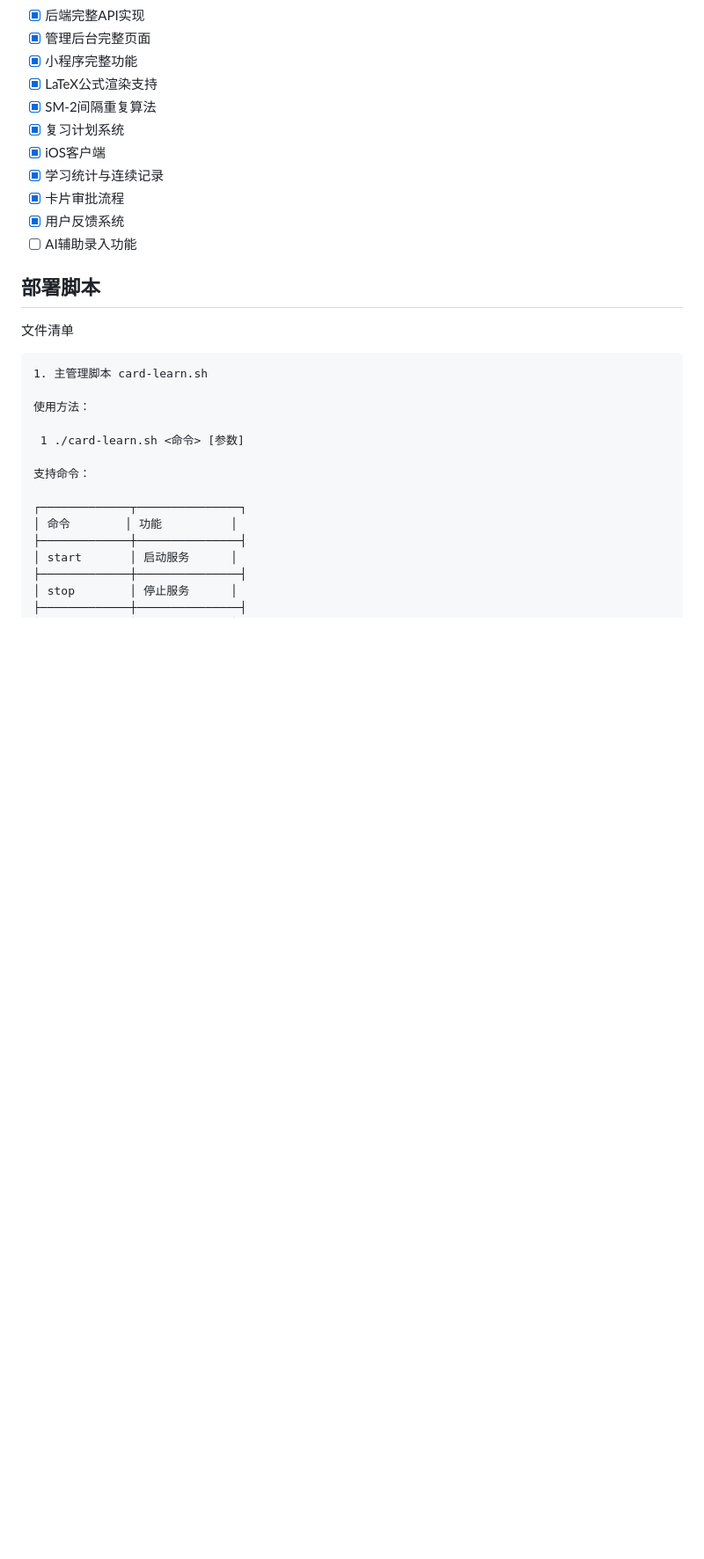
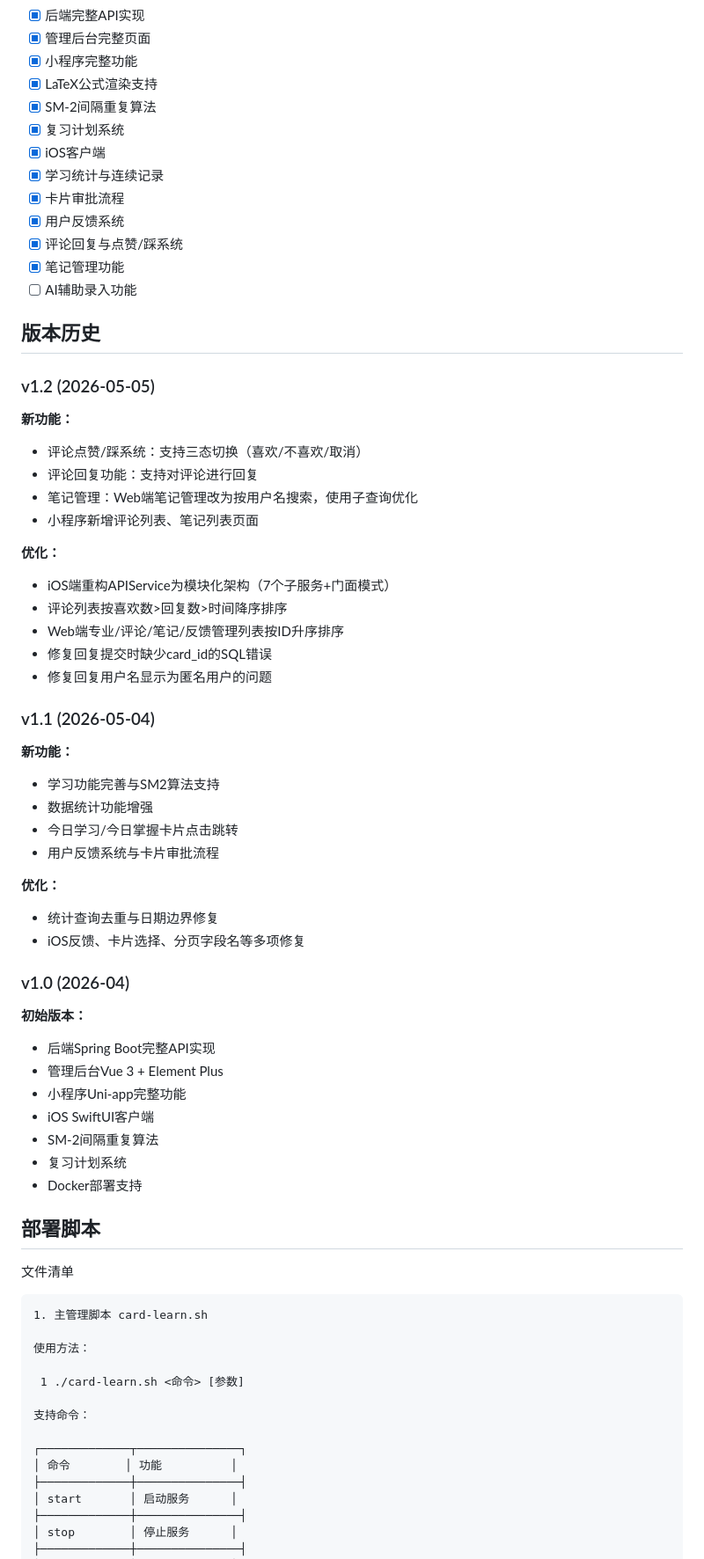
Before and after one commit to ruY9527/card_learn, a Markdown page: README.md, the part around one of its changes. Shown at 88% size. Rendered like a GitHub page; blank space fills up the shorter version.

Commit message:
docs: 更新 README.md 添加 v1.2 新功能说明
- 添加评论系统（点赞/踩、回复）功能描述
- 添加笔记管理功能描述
- 添加小程序评论列表、笔记列表页面描述
- 更新数据库表结构（新增回复、点赞、草稿表）
- 添加版本历史记录（v1.0/v1.1/v1.2）

Co-Authored-By: Claude Opus 4.7 <noreply@anthropic.com>

```diff
--- a/README.md
+++ b/README.md
@@ -144,7 +151,49 @@ npm run dev:mp-weixin
 - [x] 学习统计与连续记录
 - [x] 卡片审批流程
 - [x] 用户反馈系统
+- [x] 评论回复与点赞/踩系统
+- [x] 笔记管理功能
 - [ ] AI辅助录入功能
+
+## 版本历史
+
+### v1.2 (2026-05-05)
+
+**新功能：**
+- 评论点赞/踩系统：支持三态切换（喜欢/不喜欢/取消）
+- 评论回复功能：支持对评论进行回复
+- 笔记管理：Web端笔记管理改为按用户名搜索，使用子查询优化
+- 小程序新增评论列表、笔记列表页面
+
+**优化：**
+- iOS端重构APIService为模块化架构（7个子服务+门面模式）
+- 评论列表按喜欢数>回复数>时间降序排序
+- Web端专业/评论/笔记/反馈管理列表按ID升序排序
+- 修复回复提交时缺少card_id的SQL错误
+- 修复回复用户名显示为匿名用户的问题
+
+### v1.1 (2026-05-04)
+
+**新功能：**
+- 学习功能完善与SM2算法支持
+- 数据统计功能增强
+- 今日学习/今日掌握卡片点击跳转
+- 用户反馈系统与卡片审批流程
+
+**优化：**
+- 统计查询去重与日期边界修复
+- iOS反馈、卡片选择、分页字段名等多项修复
+
+### v1.0 (2026-04)
+
+**初始版本：**
+- 后端Spring Boot完整API实现
+- 管理后台Vue 3 + Element Plus
+- 小程序Uni-app完整功能
+- iOS SwiftUI客户端
+- SM-2间隔重复算法
+- 复习计划系统
+- Docker部署支持
 
 ## 部署脚本
 文件清单
```
Also changed, not shown: other parts of README.md (+7 -0 lines).
